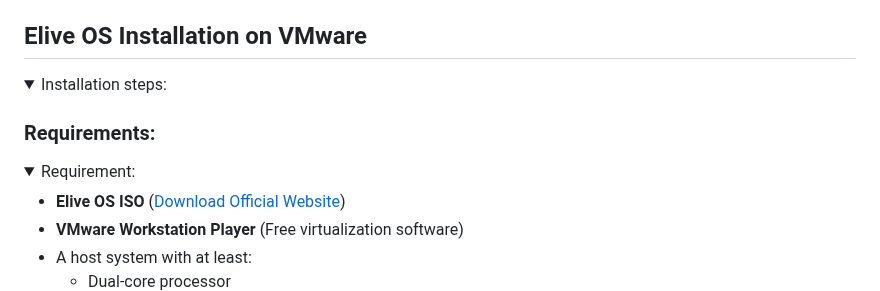
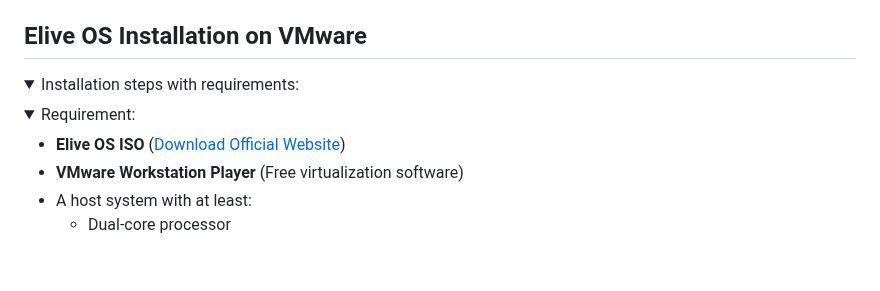
Before and after one commit to MaMeVGC/OSSP_Project, a Markdown page: README.md, the part around the change. Rendered like a GitHub page; folded sections open; blank space fills up the shorter version.

```diff
--- a/README.md
+++ b/README.md
@@ -9,12 +9,11 @@ This repository contains the documentation and implementation for the **Elive OS
 
 ## Elive OS Installation on VMware
 <details>
-  <summary> Installation steps:</summary>
+  <summary>    Installation steps with requirements:</summary>
 
-  ### Requirements:
 
 <details>
-  <summary>Requirement:</summary>
+  <summary>     Requirement:</summary>
 
   - **Elive OS ISO** ([Download Official Website](https://www.elivecd.org/))
   - **VMware Workstation Player** (Free virtualization software)
```
